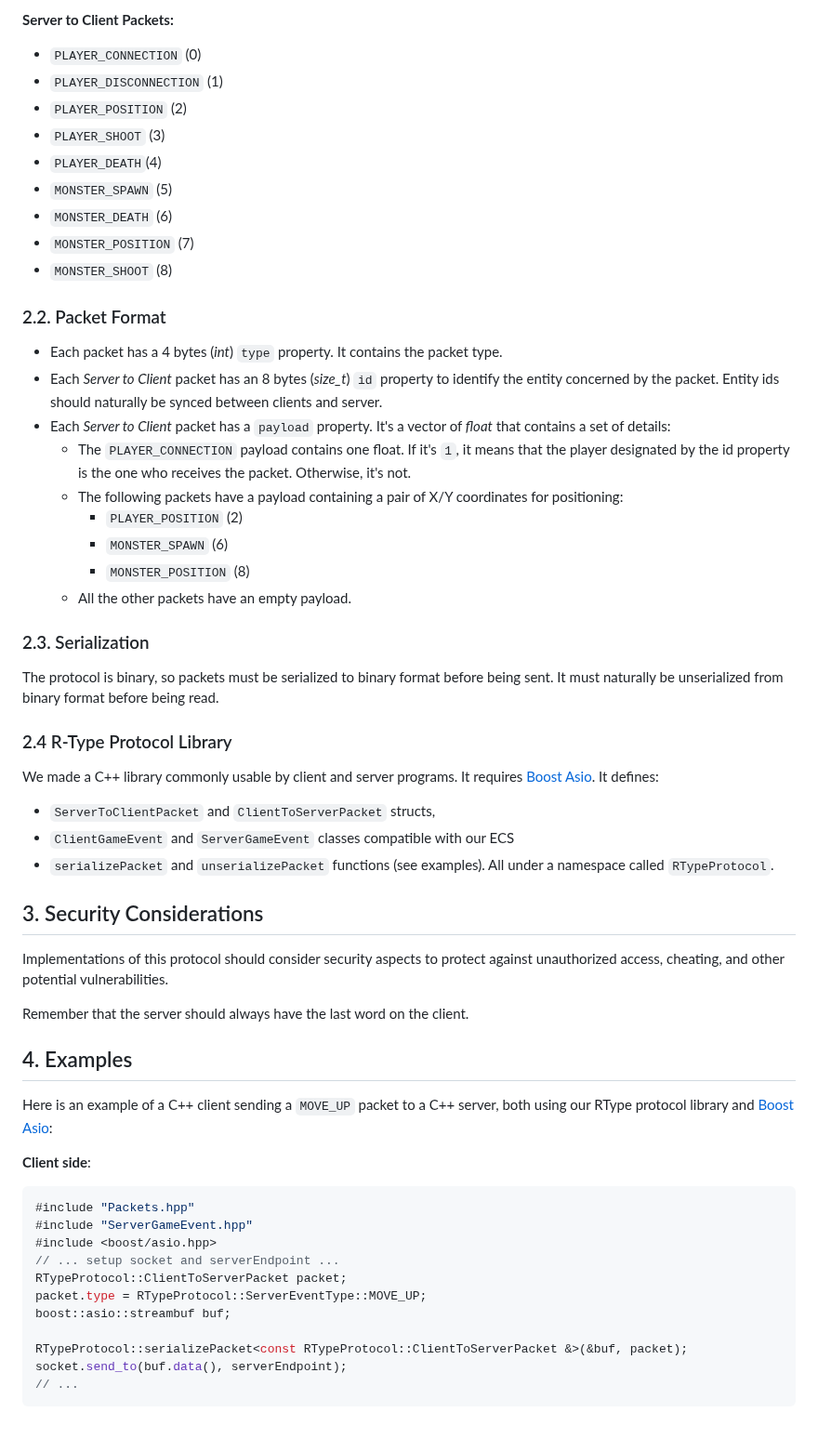
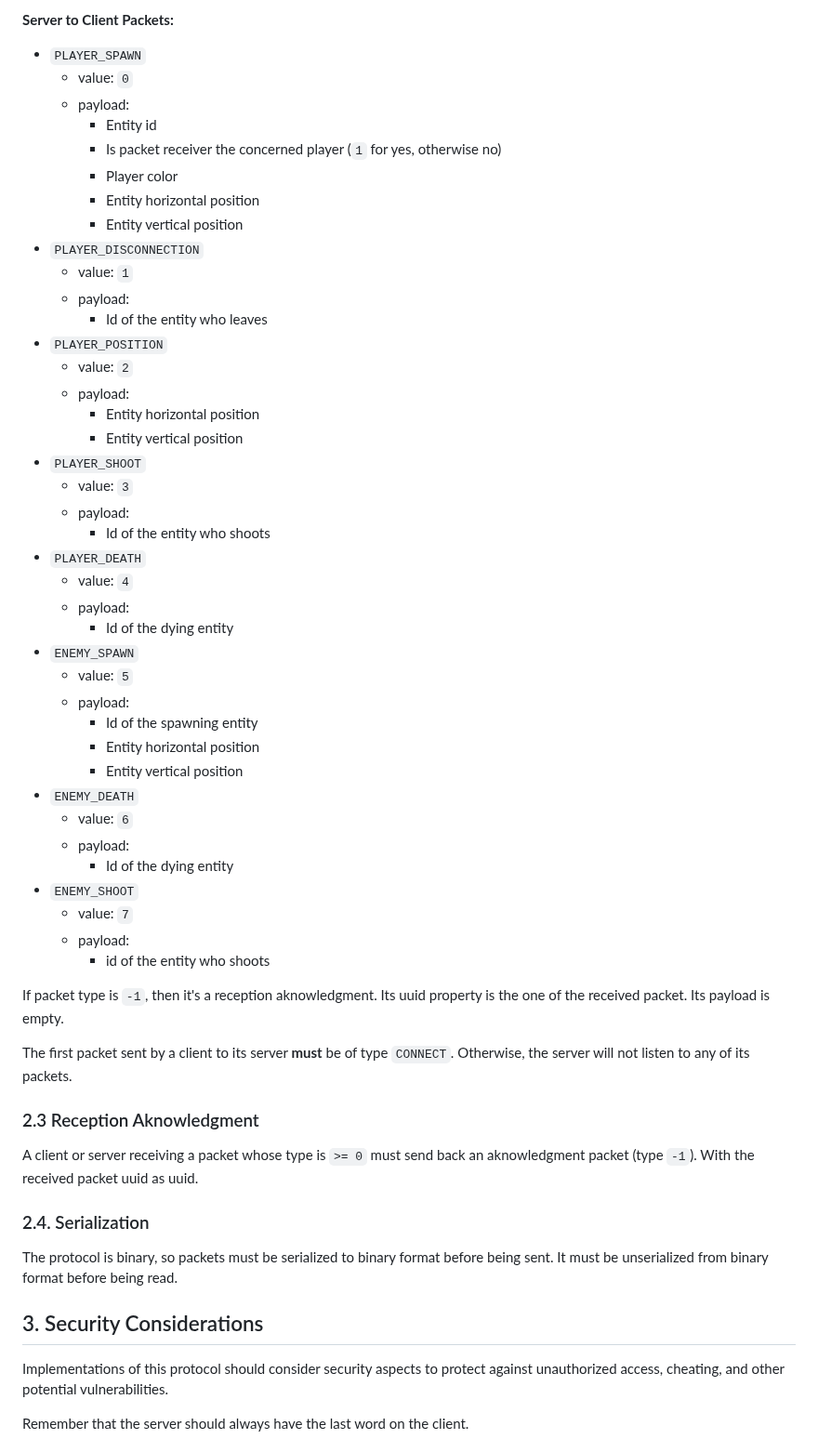
Before and after one commit to UwUClub/R-Type, a Markdown page: doc/RFC.md, the part around one of its changes. Shown at 93% size. Drawn GitHub-style; blank space fills up the shorter version.

````diff
--- a/doc/RFC.md
+++ b/doc/RFC.md
@@ -57,61 +72,59 @@ Each client is a game player. The protocol defines the following packet types:
 
 **Server to Client Packets:**
-- `PLAYER_CONNECTION` (0)
-- `PLAYER_DISCONNECTION` (1)
-- `PLAYER_POSITION` (2)
-- `PLAYER_SHOOT` (3)
-- `PLAYER_DEATH`(4)
-- `MONSTER_SPAWN` (5)
-- `MONSTER_DEATH` (6)
-- `MONSTER_POSITION` (7)
-- `MONSTER_SHOOT` (8)
+- `PLAYER_SPAWN`
+  - value: `0`
+  - payload:
+     - Entity id
+     - Is packet receiver the concerned player (`1` for yes, otherwise no)
+     - Player color
+     - Entity horizontal position
+     - Entity vertical position
+- `PLAYER_DISCONNECTION`
+  - value: `1`
+  - payload:
+     - Id of the entity who leaves
+- `PLAYER_POSITION`
+  - value: `2`
+  - payload:
+     - Entity horizontal position
+     - Entity vertical position
+- `PLAYER_SHOOT`
+   - value: `3`
+   - payload:
+      - Id of the entity who shoots
+- `PLAYER_DEATH`
+   - value: `4`
+   - payload:
+      - Id of the dying entity
+- `ENEMY_SPAWN`
+   - value: `5`
+   - payload:
+      - Id of the spawning entity
+      - Entity horizontal position
+      - Entity vertical position
+- `ENEMY_DEATH`
+   - value: `6`
+   - payload:
+      - Id of the dying entity
+- `ENEMY_SHOOT`
+   - value: `7`
+   - payload:
+      - id of the entity who shoots
 
-### 2.2. Packet Format
+If packet type is `-1`, then it's a reception aknowledgment. Its uuid property is the one of the received packet. Its payload is empty.
 
-- Each packet has a 4 bytes (*int*) `type` property. It contains the packet type.
-- Each *Server to Client* packet has an 8 bytes (*size_t*) `id` property to identify the entity concerned by the packet. Entity ids should naturally be synced between clients and server.
-- Each *Server to Client* packet has a `payload` property. It's a vector of *float* that contains a set of details:
-   - The `PLAYER_CONNECTION` payload contains one float. If it's `1`, it means that the player designated by the id property is the one who receives the packet. Otherwise, it's not.
-   - The following packets have a payload containing a pair of X/Y coordinates for positioning:
-     - `PLAYER_POSITION` (2)
-     - `MONSTER_SPAWN` (6)
-     - `MONSTER_POSITION` (8)
-   - All the other packets have an empty payload.
+The first packet sent by a client to its server **must** be of type `CONNECT`. Otherwise, the server will not listen to any of its packets.
 
-### 2.3. Serialization
+### 2.3 Reception Aknowledgment
 
-The protocol is binary, so packets must be serialized to binary format before being sent. It must naturally be unserialized from binary format before being read.
+A client or server receiving a packet whose type is `>= 0` must send back an aknowledgment packet (type `-1`). With the received packet uuid as uuid.
 
-### 2.4 R-Type Protocol Library
+### 2.4. Serialization
 
-We made a C++ library commonly usable by client and server programs. It requires [Boost Asio](https://www.boost.org/doc/libs/1_83_0/doc/html/boost_asio.html). It defines:
-- `ServerToClientPacket` and `ClientToServerPacket` structs,
-- `ClientGameEvent` and `ServerGameEvent` classes compatible with our ECS
-- `serializePacket` and `unserializePacket` functions (see examples).
-All under a namespace called `RTypeProtocol`.
+The protocol is binary, so packets must be serialized to binary format before being sent. It must be unserialized from binary format before being read.
 
 ## 3. Security Considerations
 
 Implementations of this protocol should consider security aspects to protect against unauthorized access, cheating, and other potential vulnerabilities.
 
 Remember that the server should always have the last word on the client.
-
-## 4. Examples
-
-Here is an example of a C++ client sending a `MOVE_UP` packet to a C++ server, both using our RType protocol library and [Boost Asio](https://www.boost.org/doc/libs/1_83_0/doc/html/boost_asio.html):
-
-**Client side**:
-```C++
-#include "Packets.hpp"
-#include "ServerGameEvent.hpp"
-#include <boost/asio.hpp>
-// ... setup socket and serverEndpoint ...
-RTypeProtocol::ClientToServerPacket packet;
-packet.type = RTypeProtocol::ServerEventType::MOVE_UP;
-boost::asio::streambuf buf;
-
-RTypeProtocol::serializePacket<const RTypeProtocol::ClientToServerPacket &>(&buf, packet);
-socket.send_to(buf.data(), serverEndpoint);
-// ...
-```
-
````
Also changed, not shown: other parts of doc/RFC.md (+30 -32 lines).
